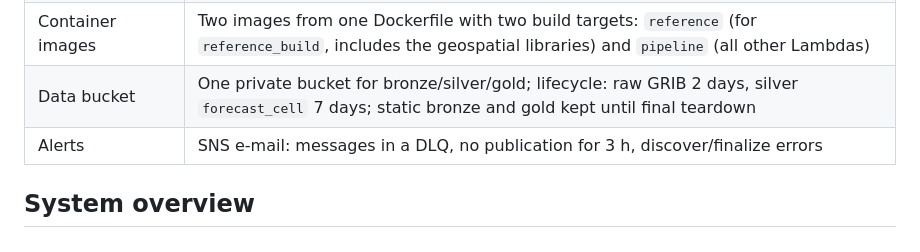
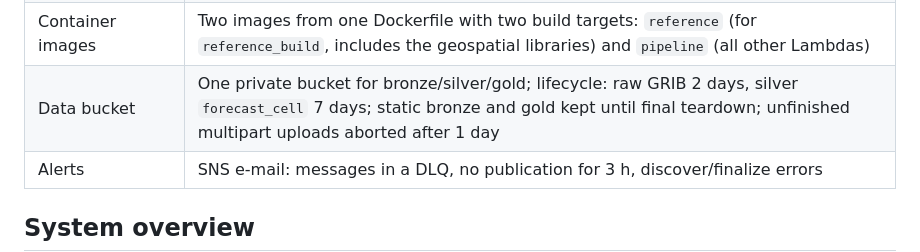
Before and after one commit to ohexel/berlin-temp-aws, a Markdown page: docs/orchestration-plan.md, the part around the change. Drawn GitHub-style.

Commit message:
Add multipart-abort rule to data bucket decision
Co-Authored-By: Claude Sonnet 5.5 <noreply@anthropic.com>
Claude-Session: https://claude.ai/code/session_01ETYfEfuG7JzDQo2ttsHRHi

```diff
--- a/docs/orchestration-plan.md
+++ b/docs/orchestration-plan.md
@@ -17,7 +17,7 @@ Status: draft for review (revision 3) · Scope: version 1 (25-point apparent-tem
 | Gold | Written once per run, by finalize, after the full horizon passes its checks |
 | Static reference build | Separate Lambda, invoked manually, run once |
 | Container images | Two images from one Dockerfile with two build targets: `reference` (for `reference_build`, includes the geospatial libraries) and `pipeline` (all other Lambdas) |
-| Data bucket | One private bucket for bronze/silver/gold; lifecycle: raw GRIB 2 days, silver `forecast_cell` 7 days; static bronze and gold kept until final teardown |
+| Data bucket | One private bucket for bronze/silver/gold; lifecycle: raw GRIB 2 days, silver `forecast_cell` 7 days; static bronze and gold kept until final teardown; unfinished multipart uploads aborted after 1 day |
 | Alerts | SNS e-mail: messages in a DLQ, no publication for 3 h, discover/finalize errors |
 
 ## System overview
```
